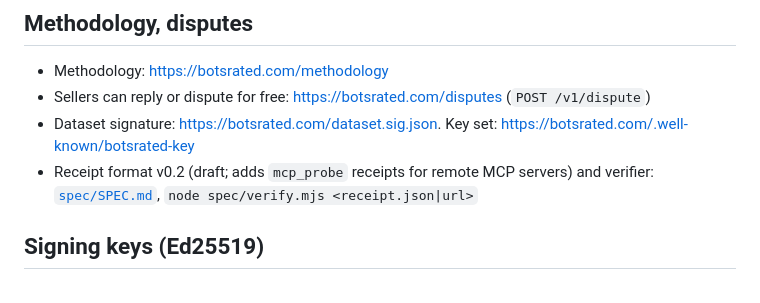
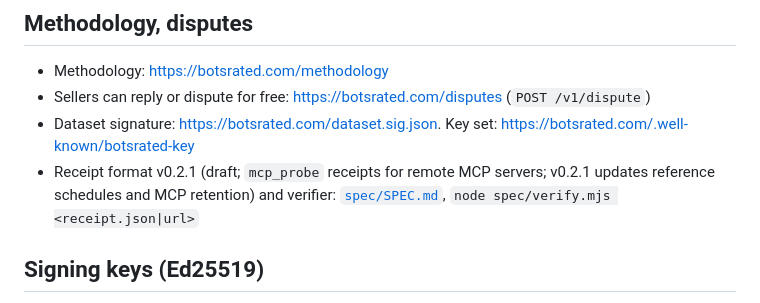
Before and after one commit to botsrated/botsrated, a Markdown page: README.md, the part around the change. Drawn GitHub-style.

Commit message:
spec: v0.2.1 (draft): x402 cycle ~1.8 h, MCP priority tier ~6 h, MCP retention 30 d (14 above 3.5 GB), &s= in MCP receipt URLs

```diff
--- a/README.md
+++ b/README.md
@@ -71,7 +71,7 @@ VS Code (`.vscode/mcp.json`):
 - Methodology: https://botsrated.com/methodology
 - Sellers can reply or dispute for free: https://botsrated.com/disputes (`POST /v1/dispute`)
 - Dataset signature: https://botsrated.com/dataset.sig.json. Key set: https://botsrated.com/.well-known/botsrated-key
-- Receipt format v0.2 (draft; adds `mcp_probe` receipts for remote MCP servers) and verifier: [`spec/SPEC.md`](spec/SPEC.md), `node spec/verify.mjs <receipt.json|url>`
+- Receipt format v0.2.1 (draft; `mcp_probe` receipts for remote MCP servers; v0.2.1 updates reference schedules and MCP retention) and verifier: [`spec/SPEC.md`](spec/SPEC.md), `node spec/verify.mjs <receipt.json|url>`
 
 ## Signing keys (Ed25519)
 Raw 32-byte public keys, base64. Fingerprint = sha256 of the raw key bytes. A signature is valid for an object whose own timestamp
```
Also changed, not shown: spec/SPEC.md (+9 -7 lines).
